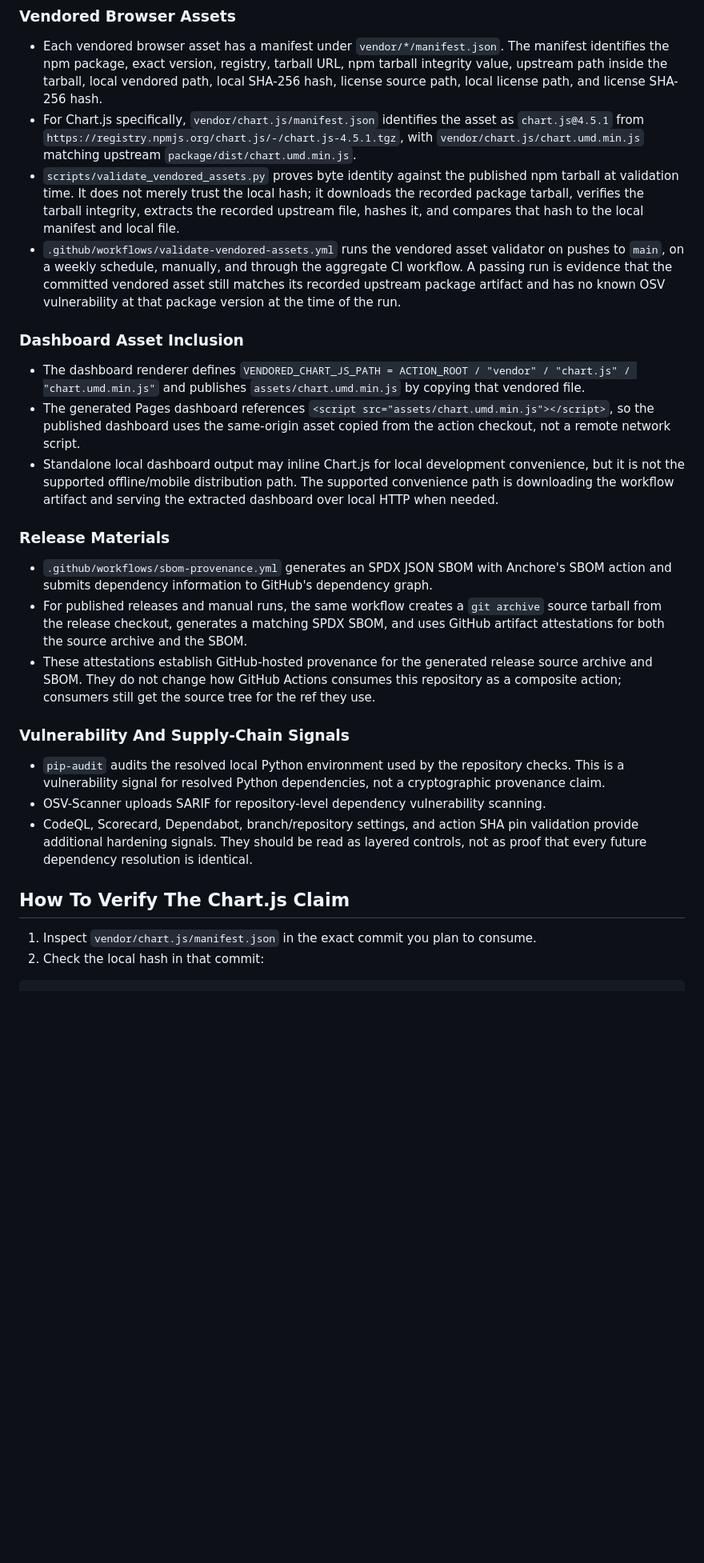
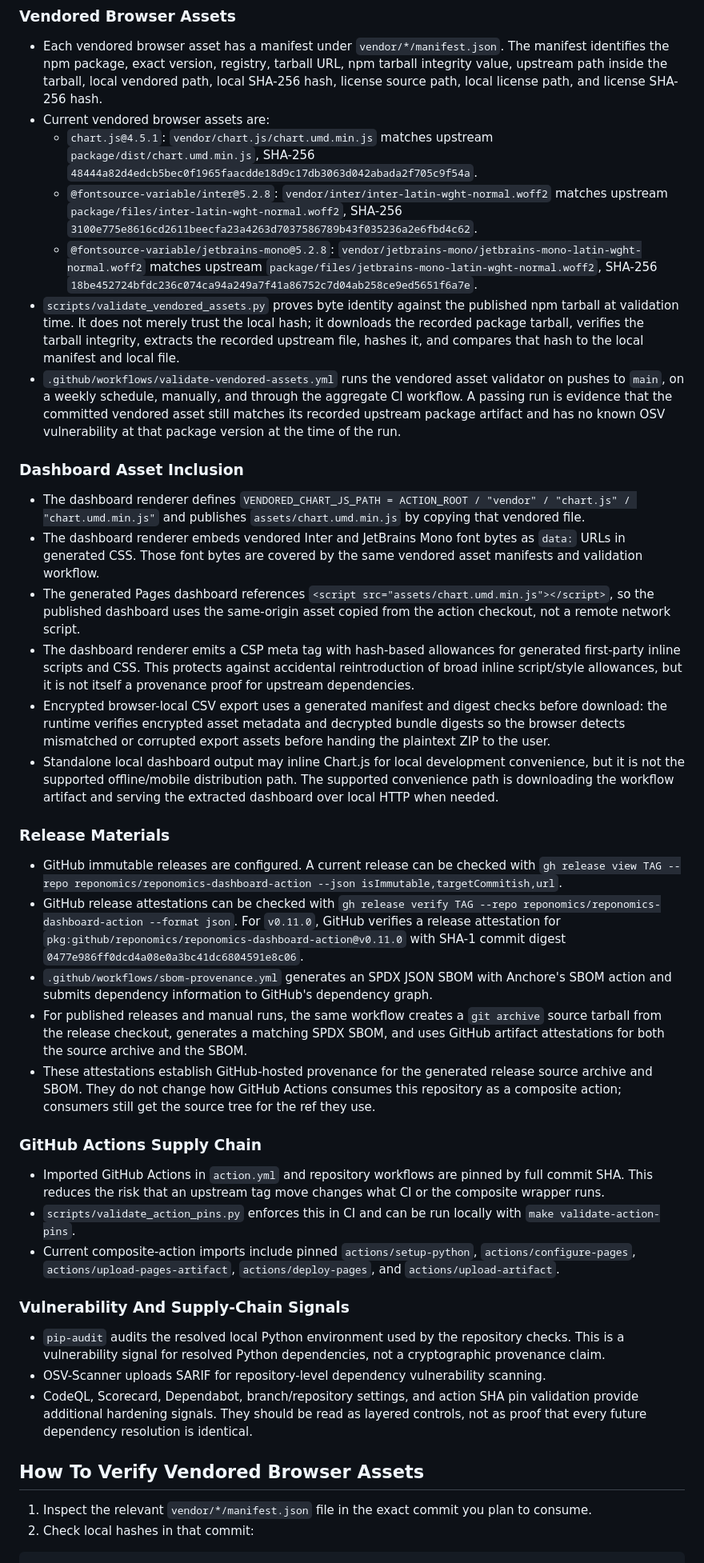
Before and after one commit to reponomics/reponomics-dashboard-action, a Markdown page: docs/PROVENANCE.md, the part around one of its changes. Shown at 80% size. GitHub-like rendering; blank space fills up the shorter version.

Commit message:
docs: expand provenance coverage

````diff
--- a/docs/PROVENANCE.md
+++ b/docs/PROVENANCE.md
@@ -30,21 +31,35 @@ This document summarizes what this repository can currently assert about source
 ### Vendored Browser Assets
 
 - Each vendored browser asset has a manifest under `vendor/*/manifest.json`. The manifest identifies the npm package, exact version, registry, tarball URL, npm tarball integrity value, upstream path inside the tarball, local vendored path, local SHA-256 hash, license source path, local license path, and license SHA-256 hash.
-- For Chart.js specifically, `vendor/chart.js/manifest.json` identifies the asset as `chart.js@4.5.1` from `https://registry.npmjs.org/chart.js/-/chart.js-4.5.1.tgz`, with `vendor/chart.js/chart.umd.min.js` matching upstream `package/dist/chart.umd.min.js`.
+- Current vendored browser assets are:
+  - `chart.js@4.5.1`: `vendor/chart.js/chart.umd.min.js` matches upstream `package/dist/chart.umd.min.js`, SHA-256 `48444a82d4edcb5bec0f1965faacdde18d9c17db3063d042abada2f705c9f54a`.
+  - `@fontsource-variable/inter@5.2.8`: `vendor/inter/inter-latin-wght-normal.woff2` matches upstream `package/files/inter-latin-wght-normal.woff2`, SHA-256 `3100e775e8616cd2611beecfa23a4263d7037586789b43f035236a2e6fbd4c62`.
+  - `@fontsource-variable/jetbrains-mono@5.2.8`: `vendor/jetbrains-mono/jetbrains-mono-latin-wght-normal.woff2` matches upstream `package/files/jetbrains-mono-latin-wght-normal.woff2`, SHA-256 `18be452724bfdc236c074ca94a249a7f41a86752c7d04ab258ce9ed5651f6a7e`.
 - `scripts/validate_vendored_assets.py` proves byte identity against the published npm tarball at validation time. It does not merely trust the local hash; it downloads the recorded package tarball, verifies the tarball integrity, extracts the recorded upstream file, hashes it, and compares that hash to the local manifest and local file.
 - `.github/workflows/validate-vendored-assets.yml` runs the vendored asset validator on pushes to `main`, on a weekly schedule, manually, and through the aggregate CI workflow. A passing run is evidence that the committed vendored asset still matches its recorded upstream package artifact and has no known OSV vulnerability at that package version at the time of the run.
 
 ### Dashboard Asset Inclusion
 
 - The dashboard renderer defines `VENDORED_CHART_JS_PATH = ACTION_ROOT / "vendor" / "chart.js" / "chart.umd.min.js"` and publishes `assets/chart.umd.min.js` by copying that vendored file.
+- The dashboard renderer embeds vendored Inter and JetBrains Mono font bytes as `data:` URLs in generated CSS. Those font bytes are covered by the same vendored asset manifests and validation workflow.
 - The generated Pages dashboard references `<script src="assets/chart.umd.min.js"></script>`, so the published dashboard uses the same-origin asset copied from the action checkout, not a remote network script.
+- The dashboard renderer emits a CSP meta tag with hash-based allowances for generated first-party inline scripts and CSS. This protects against accidental reintroduction of broad inline script/style allowances, but it is not itself a provenance proof for upstream dependencies.
+- Encrypted browser-local CSV export uses a generated manifest and digest checks before download: the runtime verifies encrypted asset metadata and decrypted bundle digests so the browser detects mismatched or corrupted export assets before handing the plaintext ZIP to the user.
 - Standalone local dashboard output may inline Chart.js for local development convenience, but it is not the supported offline/mobile distribution path. The supported convenience path is downloading the workflow artifact and serving the extracted dashboard over local HTTP when needed.
 
 ### Release Materials
 
+- GitHub immutable releases are configured. A current release can be checked with `gh release view TAG --repo reponomics/reponomics-dashboard-action --json isImmutable,targetCommitish,url`.
+- GitHub release attestations can be checked with `gh release verify TAG --repo reponomics/reponomics-dashboard-action --format json`. For `v0.11.0`, GitHub verifies a release attestation for `pkg:github/reponomics/reponomics-dashboard-action@v0.11.0` with SHA-1 commit digest `0477e986ff0dcd4a08e0a3bc41dc6804591e8c06`.
 - `.github/workflows/sbom-provenance.yml` generates an SPDX JSON SBOM with Anchore's SBOM action and submits dependency information to GitHub's dependency graph.
 - For published releases and manual runs, the same workflow creates a `git archive` source tarball from the release checkout, generates a matching SPDX SBOM, and uses GitHub artifact attestations for both the source archive and the SBOM.
 - These attestations establish GitHub-hosted provenance for the generated release source archive and SBOM. They do not change how GitHub Actions consumes this repository as a composite action; consumers still get the source tree for the ref they use.
+
+### GitHub Actions Supply Chain
+
+- Imported GitHub Actions in `action.yml` and repository workflows are pinned by full commit SHA. This reduces the risk that an upstream tag move changes what CI or the composite wrapper runs.
+- `scripts/validate_action_pins.py` enforces this in CI and can be run locally with `make validate-action-pins`.
+- Current composite-action imports include pinned `actions/setup-python`, `actions/configure-pages`, `actions/upload-pages-artifact`, `actions/deploy-pages`, and `actions/upload-artifact`.
 
 ### Vulnerability And Supply-Chain Signals
 
@@ -52,10 +67,10 @@ This document summarizes what this repository can currently assert about source
 - OSV-Scanner uploads SARIF for repository-level dependency vulnerability scanning.
 - CodeQL, Scorecard, Dependabot, branch/repository settings, and action SHA pin validation provide additional hardening signals. They should be read as layered controls, not as proof that every future dependency resolution is identical.
 
-## How To Verify The Chart.js Claim
+## How To Verify Vendored Browser Assets
 
-1. Inspect `vendor/chart.js/manifest.json` in the exact commit you plan to consume.
-2. Check the local hash in that commit:
+1. Inspect the relevant `vendor/*/manifest.json` file in the exact commit you plan to consume.
+2. Check local hashes in that commit:
 
 ```bash
 shasum -a 256 vendor/chart.js/chart.umd.min.js
````
Also changed, not shown: other parts of docs/PROVENANCE.md (+30 -4 lines).
